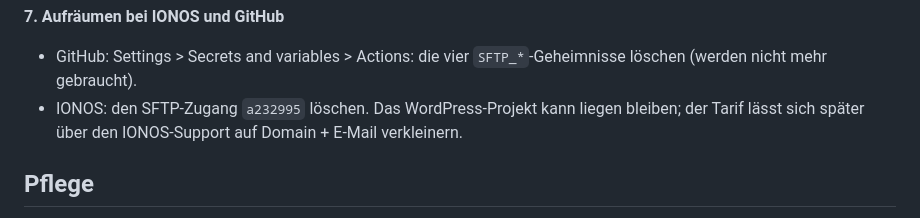
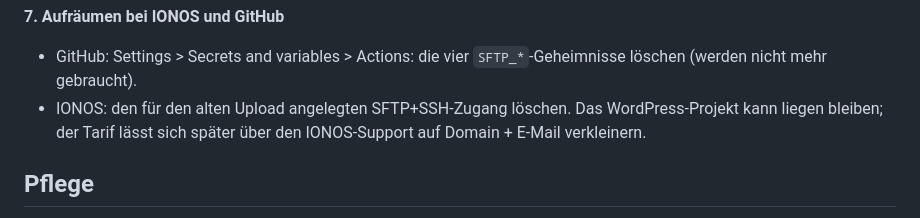
Before and after one commit to rspbrry/pickingfruits-website, a Markdown page: DEPLOY.md, the part around the change. GitHub-like rendering.

Commit message:
DEPLOY.md: Kontonamen entfernen
[skip ci]

Co-Authored-By: Claude Fable 5.1 <noreply@anthropic.com>

```diff
--- a/DEPLOY.md
+++ b/DEPLOY.md
@@ -60,7 +60,7 @@ Reiter "Actions" > "Website veröffentlichen (GitHub Pages)" > "Run workflow". N
 
 **7. Aufräumen bei IONOS und GitHub**
 - GitHub: Settings > Secrets and variables > Actions: die vier `SFTP_*`-Geheimnisse löschen (werden nicht mehr gebraucht).
-- IONOS: den SFTP-Zugang `a232995` löschen. Das WordPress-Projekt kann liegen bleiben; der Tarif lässt sich später über den IONOS-Support auf Domain + E-Mail verkleinern.
+- IONOS: den für den alten Upload angelegten SFTP+SSH-Zugang löschen. Das WordPress-Projekt kann liegen bleiben; der Tarif lässt sich später über den IONOS-Support auf Domain + E-Mail verkleinern.
 
 ## Pflege
 
```
